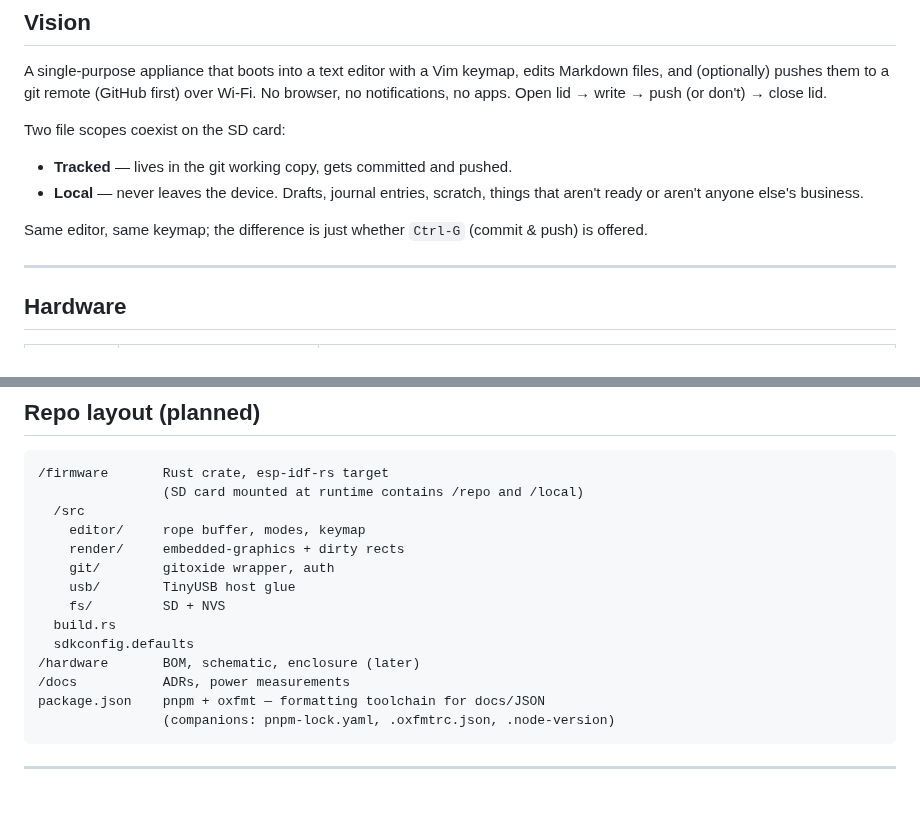
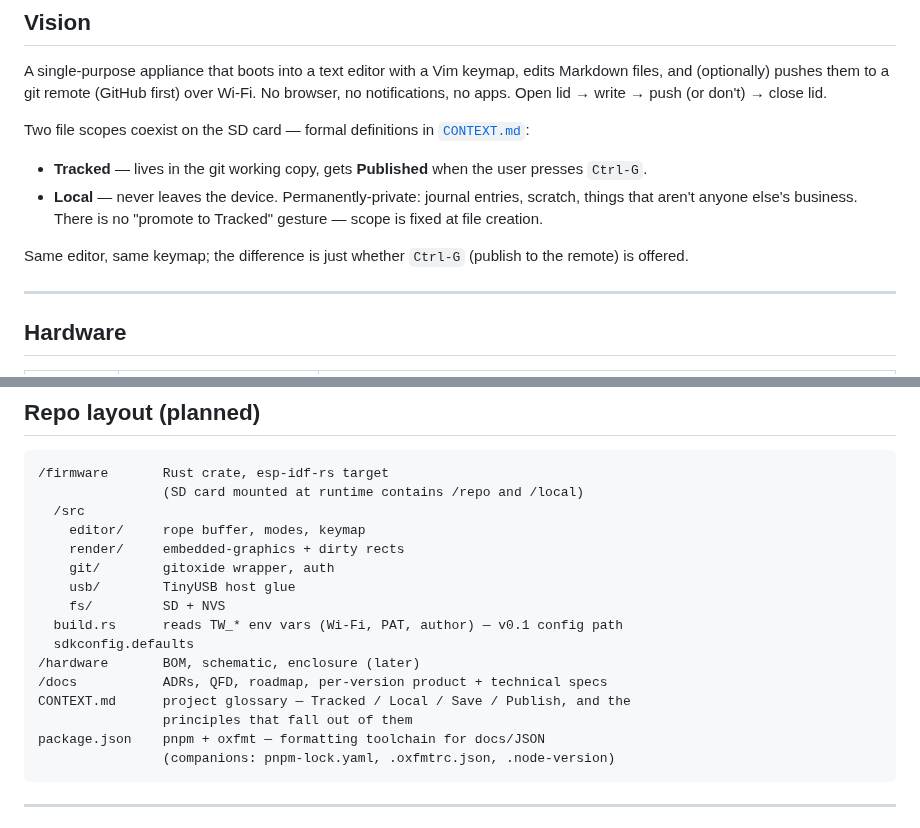
Before and after one commit to jcalixte/typewriter, a Markdown page: README.md, 2 parts joined by grey strips. Rendered like a GitHub page; blank space fills up the shorter version.

````diff
--- a/README.md
+++ b/README.md
@@ -15,14 +15,17 @@ edits Markdown files, and (optionally) pushes them to a git remote (GitHub
 first) over Wi-Fi. No browser, no notifications, no apps. Open lid → write →
 push (or don't) → close lid.
 
-Two file scopes coexist on the SD card:
+Two file scopes coexist on the SD card — formal definitions in
+[`CONTEXT.md`](CONTEXT.md):
 
-- **Tracked** — lives in the git working copy, gets committed and pushed.
-- **Local** — never leaves the device. Drafts, journal entries, scratch, things
-  that aren't ready or aren't anyone else's business.
+- **Tracked** — lives in the git working copy, gets **Published** when the
+  user presses `Ctrl-G`.
+- **Local** — never leaves the device. Permanently-private: journal entries,
+  scratch, things that aren't anyone else's business. There is no "promote
+  to Tracked" gesture — scope is fixed at file creation.
 
-Same editor, same keymap; the difference is just whether `Ctrl-G` (commit &
-push) is offered.
+Same editor, same keymap; the difference is just whether `Ctrl-G` (publish to
+the remote) is offered.
 
 ---
 
@@ -162,10 +165,12 @@ gantt
     git/        gitoxide wrapper, auth
     usb/        TinyUSB host glue
     fs/         SD + NVS
-  build.rs
+  build.rs      reads TW_* env vars (Wi-Fi, PAT, author) — v0.1 config path
   sdkconfig.defaults
 /hardware       BOM, schematic, enclosure (later)
-/docs           ADRs, power measurements
+/docs           ADRs, QFD, roadmap, per-version product + technical specs
+CONTEXT.md      project glossary — Tracked / Local / Save / Publish, and the
+                principles that fall out of them
 package.json    pnpm + oxfmt — formatting toolchain for docs/JSON
                 (companions: pnpm-lock.yaml, .oxfmtrc.json, .node-version)
 ```
````
Also changed, not shown: CONTEXT.md (added, +102 -0 lines), docs/adr.md (+3 -0 lines).
